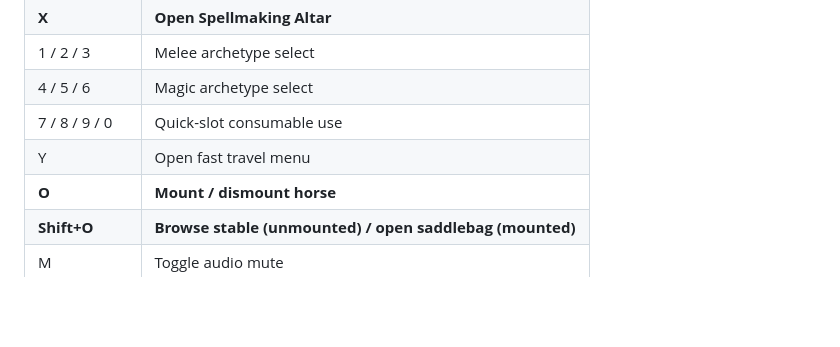
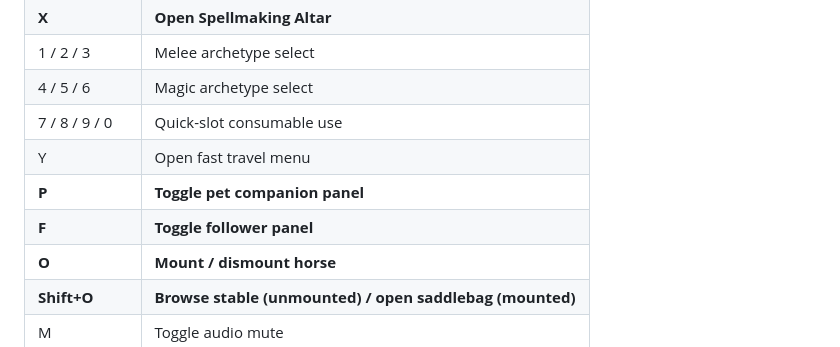
Before and after one commit to awest813/Camelot, a Markdown page: README.md, the part around the change. Rendered like a GitHub page; blank space fills up the shorter version.

Commit message:
docs: add follower panel hotkey to README controls
- Document 'F' key for toggling follower panel
- Document 'P' key for pet companion panel (was missing)
- Update controls table formatting

Agent-Logs-Url: https://github.com/awest813/Camelot/sessions/ba2aff20-0811-46a6-b896-e0845f516461

Co-authored-by: awest813 <208855664+awest813@users.noreply.github.com>

```diff
--- a/README.md
+++ b/README.md
@@ -118,6 +118,8 @@ The in-engine **Map Editor** (activated with F2) lets you author world content w
 | 4 / 5 / 6    | Magic archetype select              |
 | 7 / 8 / 9 / 0 | Quick-slot consumable use         |
 | Y            | Open fast travel menu               |
+| **P**        | **Toggle pet companion panel**      |
+| **F**        | **Toggle follower panel**           |
 | **O**        | **Mount / dismount horse**          |
 | **Shift+O**  | **Browse stable (unmounted) / open saddlebag (mounted)** |
 | M            | Toggle audio mute                   |
```
